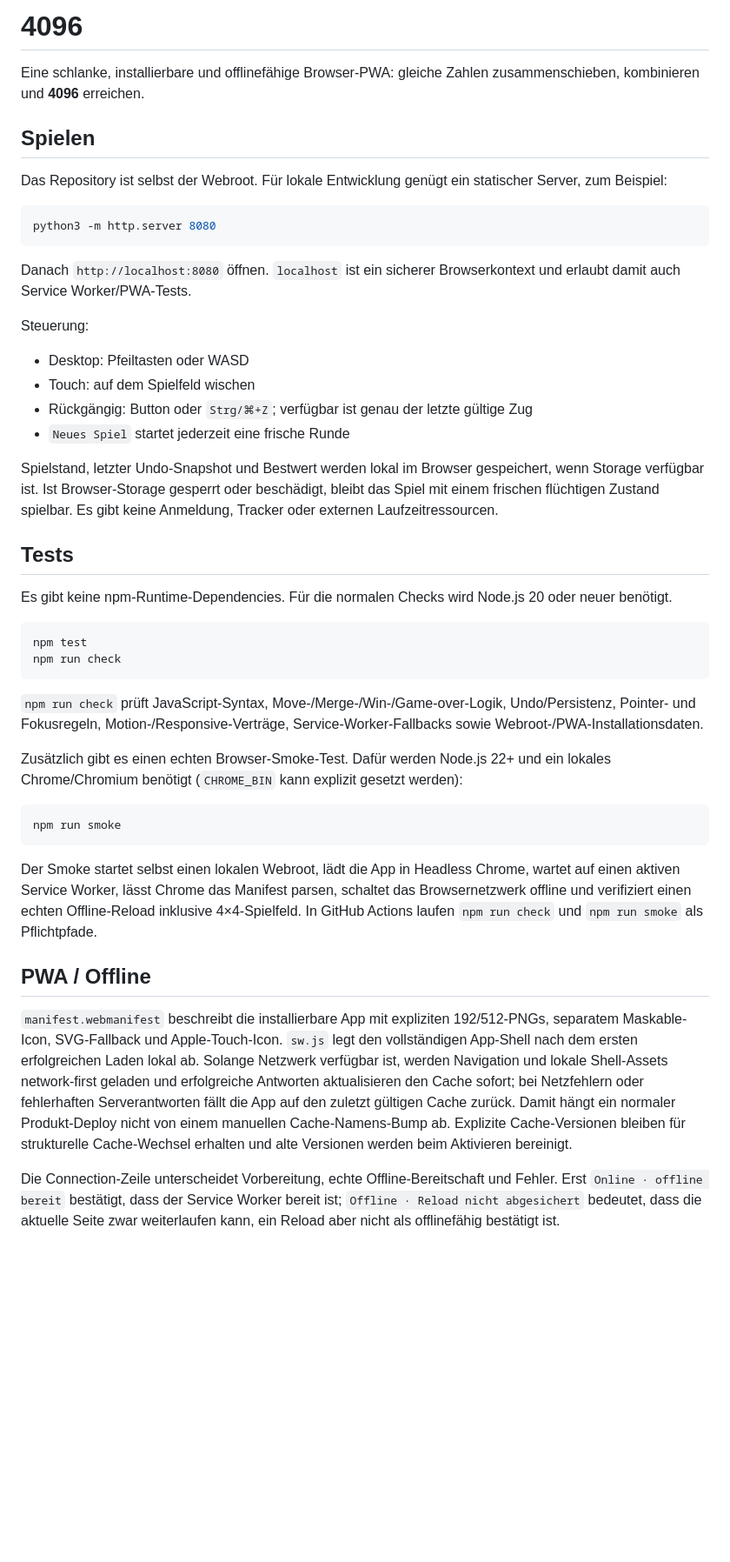
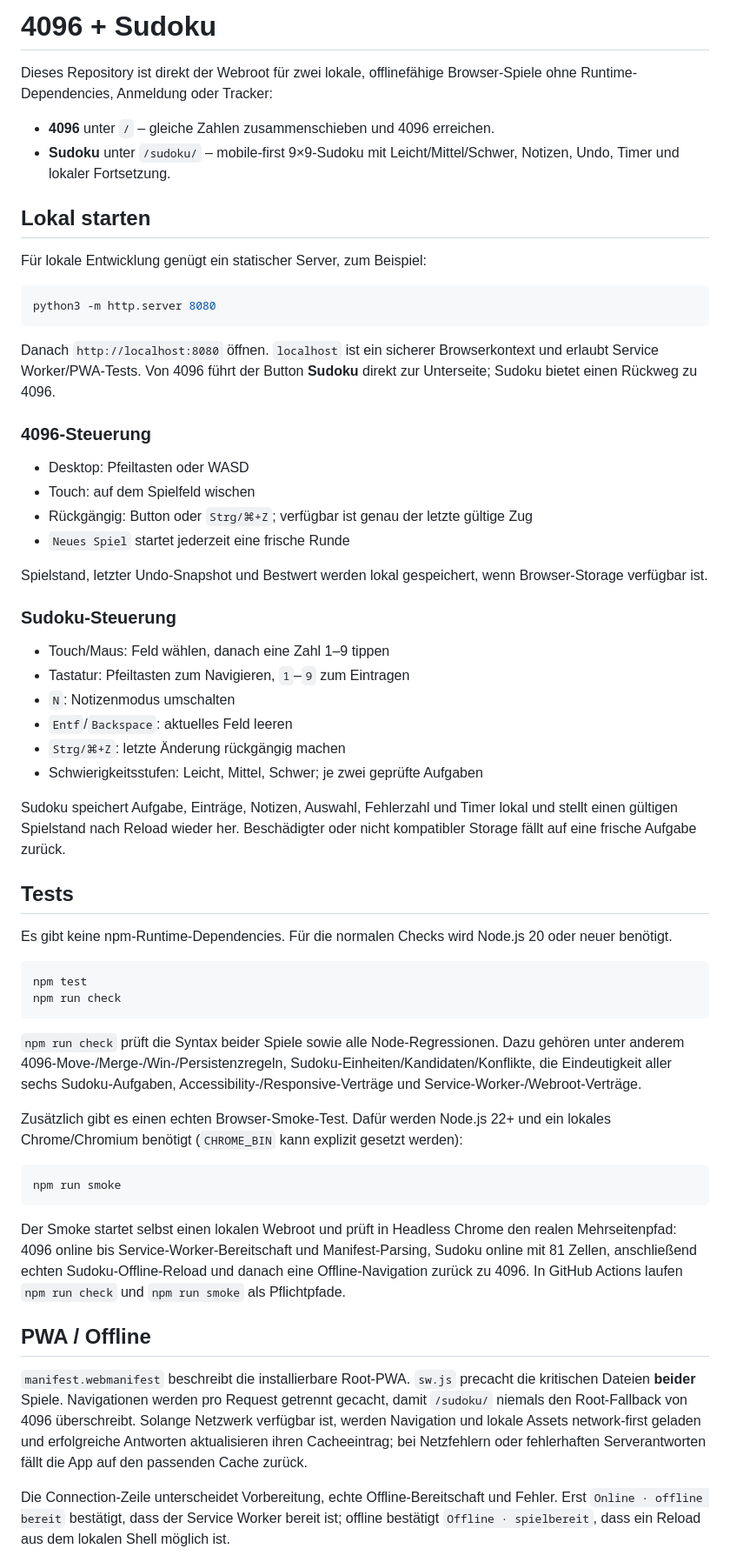
Before and after one commit to derdigitalaffine/4096, a Markdown page: README.md, the part around one of its changes. Shown at 87% size. Drawn GitHub-style; blank space fills up the shorter version.

````diff
--- a/README.md
+++ b/README.md
@@ -1,24 +1,39 @@
-# 4096
+# 4096 + Sudoku
 
-Eine schlanke, installierbare und offlinefähige Browser-PWA: gleiche Zahlen zusammenschieben, kombinieren und **4096** erreichen.
+Dieses Repository ist direkt der Webroot für zwei lokale, offlinefähige Browser-Spiele ohne Runtime-Dependencies, Anmeldung oder Tracker:
 
-## Spielen
+- **4096** unter `/` – gleiche Zahlen zusammenschieben und 4096 erreichen.
+- **Sudoku** unter `/sudoku/` – mobile-first 9×9-Sudoku mit Leicht/Mittel/Schwer, Notizen, Undo, Timer und lokaler Fortsetzung.
 
-Das Repository ist selbst der Webroot. Für lokale Entwicklung genügt ein statischer Server, zum Beispiel:
+## Lokal starten
+
+Für lokale Entwicklung genügt ein statischer Server, zum Beispiel:
 
 ```bash
 python3 -m http.server 8080
 ```
 
-Danach `http://localhost:8080` öffnen. `localhost` ist ein sicherer Browserkontext und erlaubt damit auch Service Worker/PWA-Tests.
+Danach `http://localhost:8080` öffnen. `localhost` ist ein sicherer Browserkontext und erlaubt Service Worker/PWA-Tests. Von 4096 führt der Button **Sudoku** direkt zur Unterseite; Sudoku bietet einen Rückweg zu 4096.
 
-Steuerung:
+### 4096-Steuerung
+
 - Desktop: Pfeiltasten oder WASD
 - Touch: auf dem Spielfeld wischen
 - Rückgängig: Button oder `Strg/⌘+Z`; verfügbar ist genau der letzte gültige Zug
 - `Neues Spiel` startet jederzeit eine frische Runde
 
-Spielstand, letzter Undo-Snapshot und Bestwert werden lokal im Browser gespeichert, wenn Storage verfügbar ist. Ist Browser-Storage gesperrt oder beschädigt, bleibt das Spiel mit einem frischen flüchtigen Zustand spielbar. Es gibt keine Anmeldung, Tracker oder externen Laufzeitressourcen.
+Spielstand, letzter Undo-Snapshot und Bestwert werden lokal gespeichert, wenn Browser-Storage verfügbar ist.
+
+### Sudoku-Steuerung
+
+- Touch/Maus: Feld wählen, danach eine Zahl 1–9 tippen
+- Tastatur: Pfeiltasten zum Navigieren, `1`–`9` zum Eintragen
+- `N`: Notizenmodus umschalten
+- `Entf`/`Backspace`: aktuelles Feld leeren
+- `Strg/⌘+Z`: letzte Änderung rückgängig machen
+- Schwierigkeitsstufen: Leicht, Mittel, Schwer; je zwei geprüfte Aufgaben
+
+Sudoku speichert Aufgabe, Einträge, Notizen, Auswahl, Fehlerzahl und Timer lokal und stellt einen gültigen Spielstand nach Reload wieder her. Beschädigter oder nicht kompatibler Storage fällt auf eine frische Aufgabe zurück.
 
 ## Tests
 
@@ -29,7 +44,7 @@ npm test
 npm run check
 ```
 
-`npm run check` prüft JavaScript-Syntax, Move-/Merge-/Win-/Game-over-Logik, Undo/Persistenz, Pointer- und Fokusregeln, Motion-/Responsive-Verträge, Service-Worker-Fallbacks sowie Webroot-/PWA-Installationsdaten.
+`npm run check` prüft die Syntax beider Spiele sowie alle Node-Regressionen. Dazu gehören unter anderem 4096-Move-/Merge-/Win-/Persistenzregeln, Sudoku-Einheiten/Kandidaten/Konflikte, die Eindeutigkeit aller sechs Sudoku-Aufgaben, Accessibility-/Responsive-Verträge und Service-Worker-/Webroot-Verträge.
 
 Zusätzlich gibt es einen echten Browser-Smoke-Test. Dafür werden Node.js 22+ und ein lokales Chrome/Chromium benötigt (`CHROME_BIN` kann explizit gesetzt werden):
 
@@ -37,11 +52,11 @@ Zusätzlich gibt es einen echten Browser-Smoke-Test. Dafür werden Node.js 22+ u
 npm run smoke
 ```
 
-Der Smoke startet selbst einen lokalen Webroot, lädt die App in Headless Chrome, wartet auf einen aktiven Service Worker, lässt Chrome das Manifest parsen, schaltet das Browsernetzwerk offline und verifiziert einen echten Offline-Reload inklusive 4×4-Spielfeld. In GitHub Actions laufen `npm run check` und `npm run smoke` als Pflichtpfade.
+Der Smoke startet selbst einen lokalen Webroot und prüft in Headless Chrome den realen Mehrseitenpfad: 4096 online bis Service-Worker-Bereitschaft und Manifest-Parsing, Sudoku online mit 81 Zellen, anschließend echten Sudoku-Offline-Reload und danach eine Offline-Navigation zurück zu 4096. In GitHub Actions laufen `npm run check` und `npm run smoke` als Pflichtpfade.
 
 ## PWA / Offline
 
-`manifest.webmanifest` beschreibt die installierbare App mit expliziten 192/512-PNGs, separatem Maskable-Icon, SVG-Fallback und Apple-Touch-Icon. `sw.js` legt den vollständigen App-Shell nach dem ersten erfolgreichen Laden lokal ab. Solange Netzwerk verfügbar ist, werden Navigation und lokale Shell-Assets network-first geladen und erfolgreiche Antworten aktualisieren den Cache sofort; bei Netzfehlern oder fehlerhaften Serverantworten fällt die App auf den zuletzt gültigen Cache zurück. Damit hängt ein normaler Produkt-Deploy nicht von einem manuellen Cache-Namens-Bump ab. Explizite Cache-Versionen bleiben für strukturelle Cache-Wechsel erhalten und alte Versionen werden beim Aktivieren bereinigt.
+`manifest.webmanifest` beschreibt die installierbare Root-PWA. `sw.js` precacht die kritischen Dateien **beider** Spiele. Navigationen werden pro Request getrennt gecacht, damit `/sudoku/` niemals den Root-Fallback von 4096 überschreibt. Solange Netzwerk verfügbar ist, werden Navigation und lokale Assets network-first geladen und erfolgreiche Antworten aktualisieren ihren Cacheeintrag; bei Netzfehlern oder fehlerhaften Serverantworten fällt die App auf den passenden Cache zurück.
 
-Die Connection-Zeile unterscheidet Vorbereitung, echte Offline-Bereitschaft und Fehler. Erst `Online · offline bereit` bestätigt, dass der Service Worker bereit ist; `Offline · Reload nicht abgesichert` bedeutet, dass die aktuelle Seite zwar weiterlaufen kann, ein Reload aber nicht als offlinefähig bestätigt ist.
+Die Connection-Zeile unterscheidet Vorbereitung, echte Offline-Bereitschaft und Fehler. Erst `Online · offline bereit` bestätigt, dass der Service Worker bereit ist; offline bestätigt `Offline · spielbereit`, dass ein Reload aus dem lokalen Shell möglich ist.
 
````
Also changed, not shown: other parts of README.md (+28 -18 lines).
